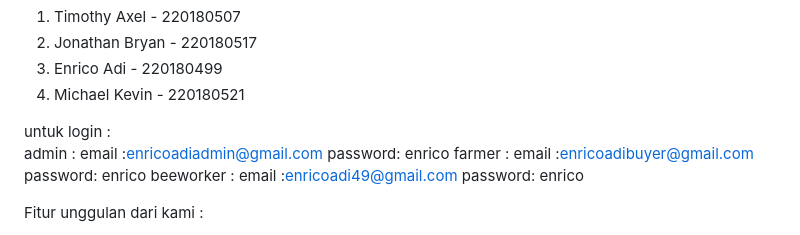
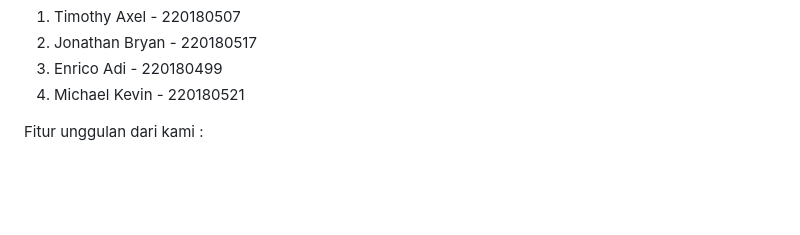
Before and after one commit to EnricoAdi/Beehive, a Markdown page: README.md, the part around the change. Drawn GitHub-style; blank space fills up the shorter version.

```diff
--- a/README.md
+++ b/README.md
@@ -13,17 +13,6 @@ Development Team :
 <li>Michael Kevin - 220180521</li>
 </ol>
 
-
-untuk login : <br>
-admin :
-    email :enricoadiadmin@gmail.com
-    password: enrico
-farmer :
-    email :enricoadibuyer@gmail.com
-    password: enrico
-beeworker :
-    email :enricoadi49@gmail.com
-    password: enrico
 
 Fitur unggulan dari kami :
 1. Subscription
```
